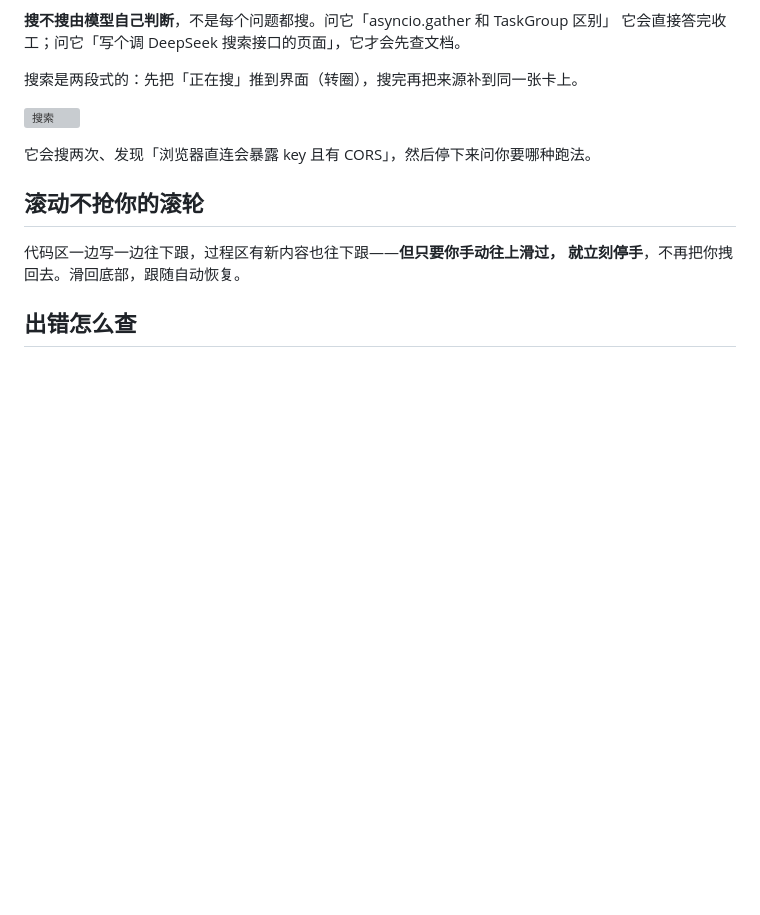
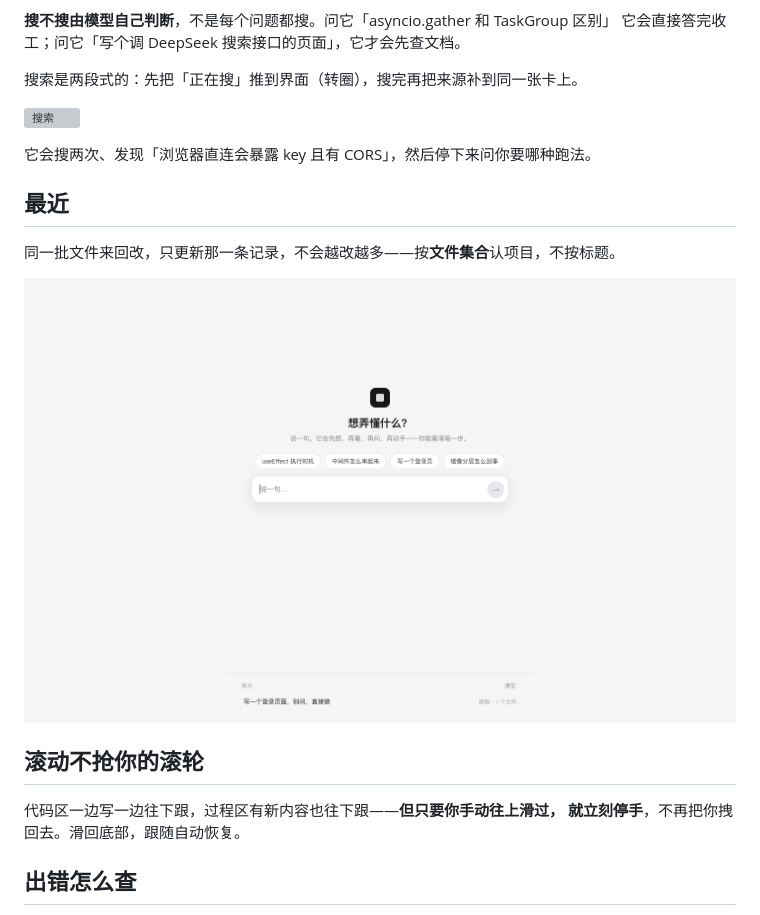
Before and after one commit to New-King/step-coding, a Markdown page: README.md, the part around the change. Rendered like a GitHub page; pictures changed too: docs/33-history.png (added); blank space fills up the shorter version; grey boxes are pictures that could not be loaded.

```diff
--- a/README.md
+++ b/README.md
@@ -119,6 +119,12 @@ SEARCH_API_KEY=...
 
 它会搜两次、发现「浏览器直连会暴露 key 且有 CORS」，然后停下来问你要哪种跑法。
 
+## 最近
+
+同一批文件来回改，只更新那一条记录，不会越改越多——按**文件集合**认项目，不按标题。
+
+![最近](docs/33-history.png)
+
 ## 滚动不抢你的滚轮
 
 代码区一边写一边往下跟，过程区有新内容也往下跟——**但只要你手动往上滑过，
```
Also changed, not shown: 1 other file.
